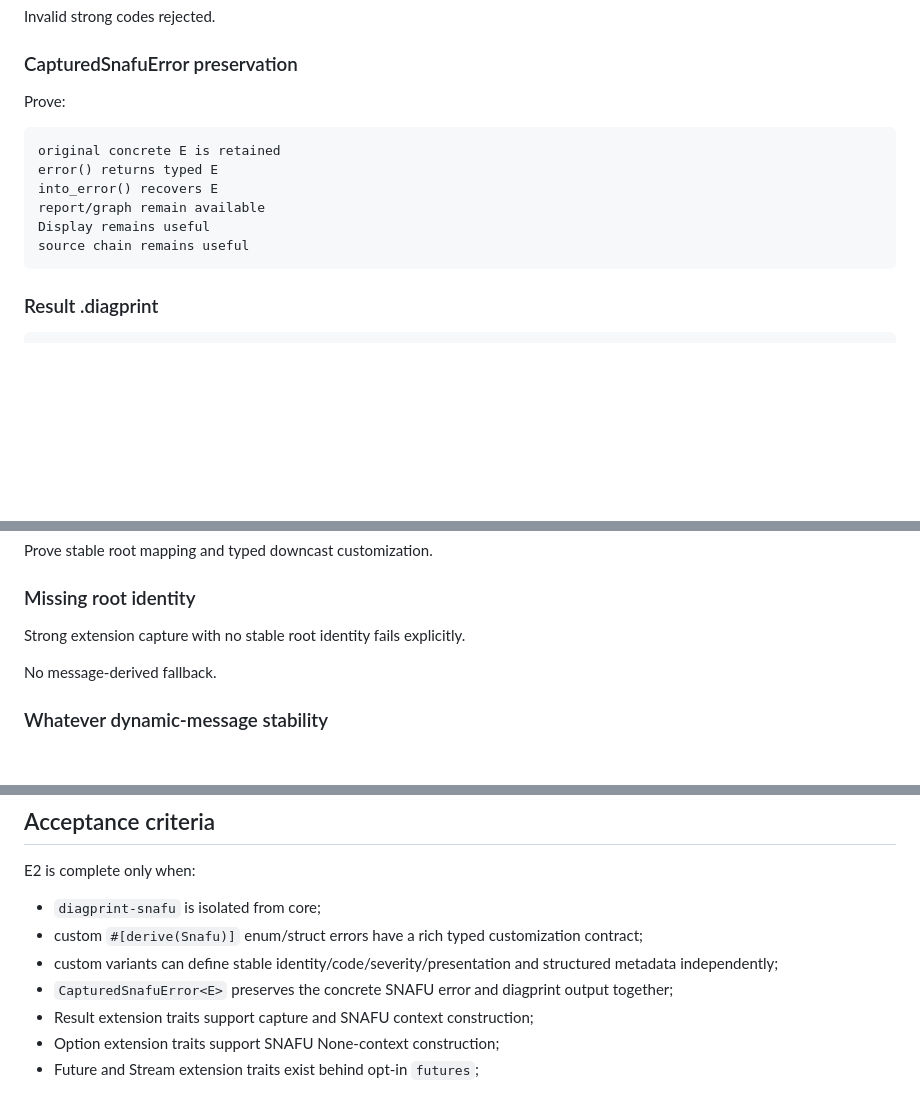
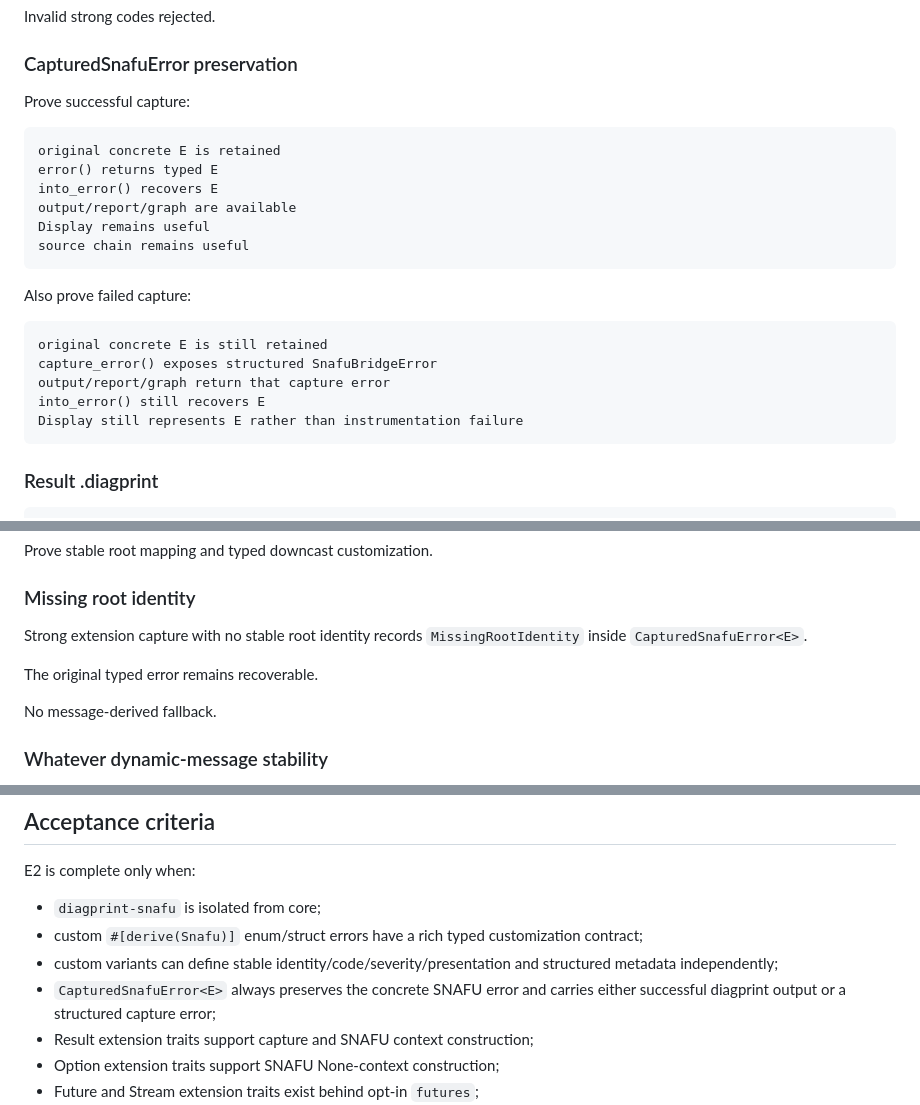
Before and after one commit to darkstardevx/diagprint, a Markdown page: .plans/E2-snafu.plan.md, 3 parts joined by grey strips. Rendered like a GitHub page; blank space fills up the shorter version.

````diff
--- a/.plans/E2-snafu.plan.md
+++ b/.plans/E2-snafu.plan.md
@@ -1067,15 +1099,25 @@ Invalid strong codes rejected.
 
 ### CapturedSnafuError preservation
 
-Prove:
+Prove successful capture:
 
 ```text
 original concrete E is retained
 error() returns typed E
 into_error() recovers E
-report/graph remain available
+output/report/graph are available
 Display remains useful
 source chain remains useful
+```
+
+Also prove failed capture:
+
+```text
+original concrete E is still retained
+capture_error() exposes structured SnafuBridgeError
+output/report/graph return that capture error
+into_error() still recovers E
+Display still represents E rather than instrumentation failure
 ```
 
 ### Result .diagprint
@@ -1115,7 +1157,10 @@ Prove stable root mapping and typed downcast customization.
 
 ### Missing root identity
 
-Strong extension capture with no stable root identity fails explicitly.
+Strong extension capture with no stable root identity records
+`MissingRootIdentity` inside `CapturedSnafuError<E>`.
+
+The original typed error remains recoverable.
 
 No message-derived fallback.
 
@@ -1380,8 +1425,8 @@ E2 is complete only when:
   contract;
 - custom variants can define stable identity/code/severity/presentation and
   structured metadata independently;
-- `CapturedSnafuError<E>` preserves the concrete SNAFU error and diagprint
-  output together;
+- `CapturedSnafuError<E>` always preserves the concrete SNAFU error and
+  carries either successful diagprint output or a structured capture error;
 - Result extension traits support capture and SNAFU context construction;
 - Option extension traits support SNAFU None-context construction;
 - Future and Stream extension traits exist behind opt-in `futures`;
````
Also changed, not shown: other parts of .plans/E2-snafu.plan.md (+52 -9 lines).
